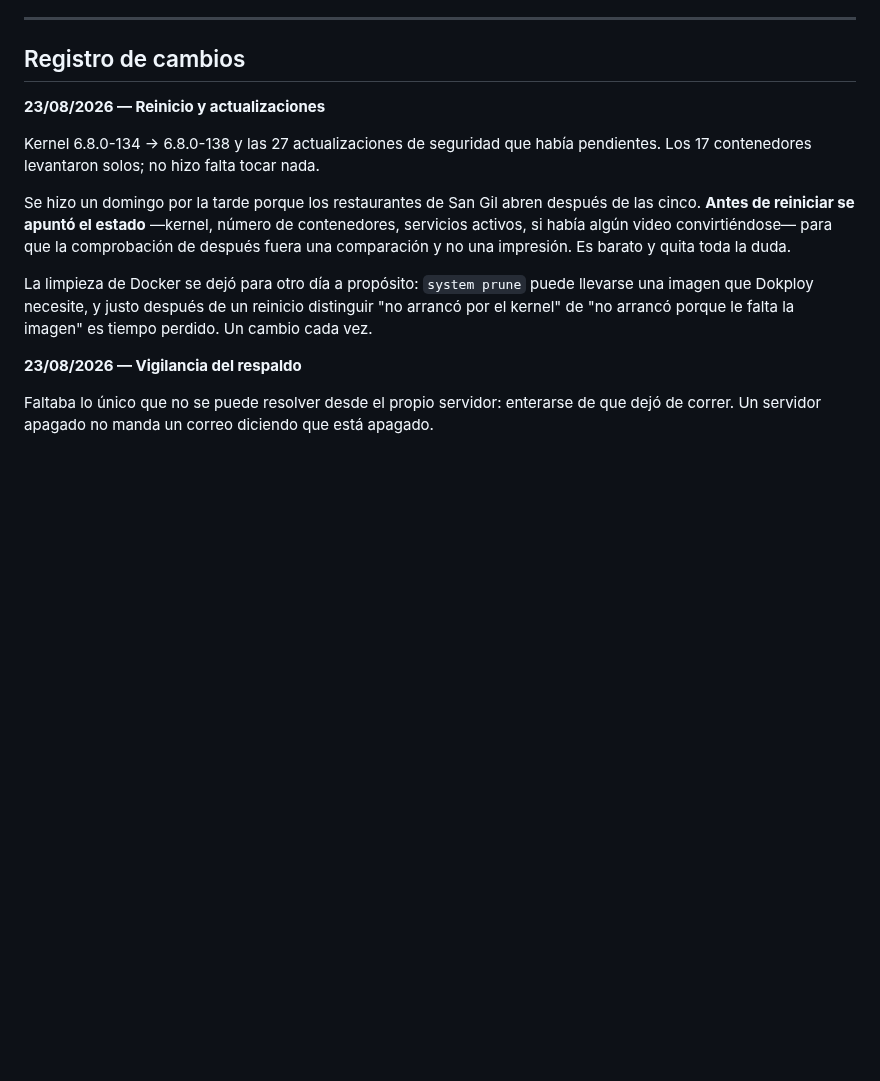
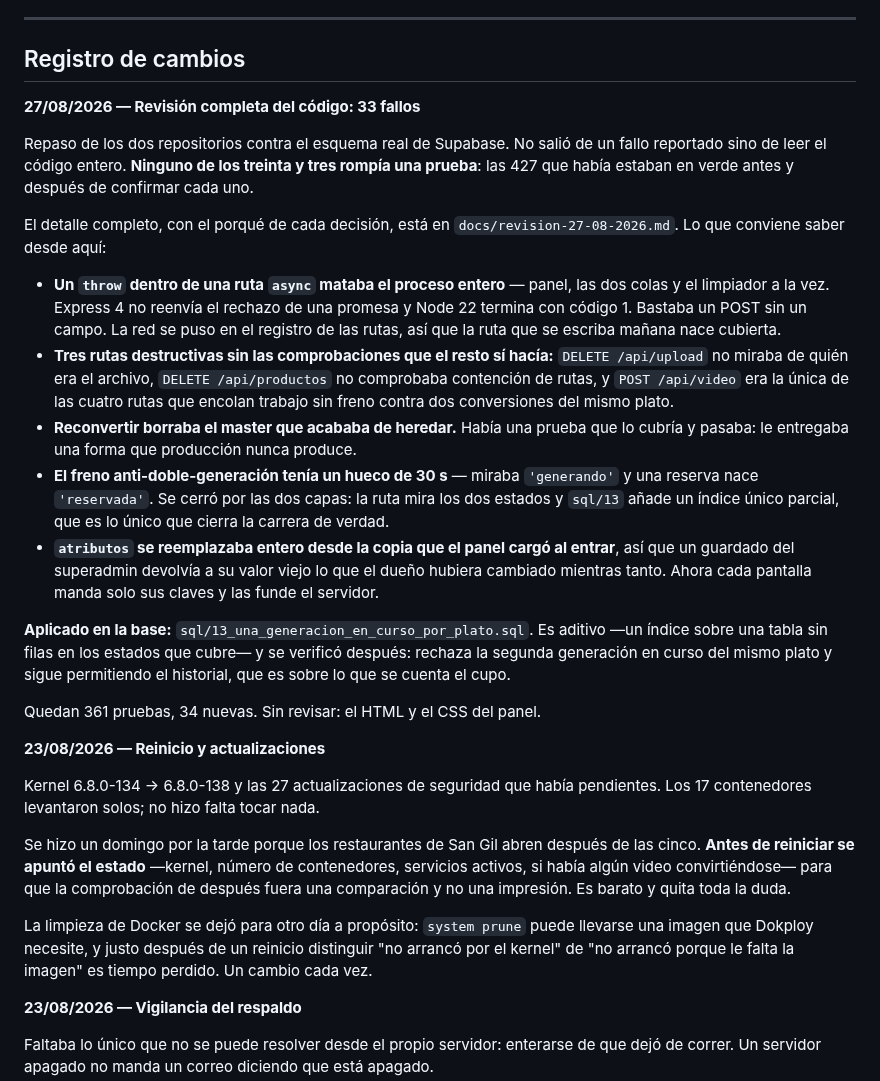
Before and after one commit to jotarodriguezv/adminmenus_restaurantes, a Markdown page: docs/servidor.md, the part around the change. Drawn GitHub-style; blank space fills up the shorter version.

Commit message:
Revisión completa del código y corrección de fallos
Se realizó una revisión completa del código, abordando 33 fallos identificados en los repositorios. Se documentaron cambios significativos en las rutas y se aplicaron mejoras en la base de datos.

```diff
--- a/docs/servidor.md
+++ b/docs/servidor.md
@@ -280,6 +280,44 @@ Recogidas por haberlas sufrido:
 
 ## Registro de cambios
 
+**27/08/2026 — Revisión completa del código: 33 fallos**
+
+Repaso de los dos repositorios contra el esquema real de Supabase. No salió de
+un fallo reportado sino de leer el código entero. **Ninguno de los treinta y
+tres rompía una prueba**: las 427 que había estaban en verde antes y después de
+confirmar cada uno.
+
+El detalle completo, con el porqué de cada decisión, está en
+`docs/revision-27-08-2026.md`. Lo que conviene saber desde aquí:
+
+- **Un `throw` dentro de una ruta `async` mataba el proceso entero** — panel,
+  las dos colas y el limpiador a la vez. Express 4 no reenvía el rechazo de una
+  promesa y Node 22 termina con código 1. Bastaba un POST sin un campo. La red
+  se puso en el registro de las rutas, así que la ruta que se escriba mañana
+  nace cubierta.
+- **Tres rutas destructivas sin las comprobaciones que el resto sí hacía:**
+  `DELETE /api/upload` no miraba de quién era el archivo, `DELETE
+  /api/productos` no comprobaba contención de rutas, y `POST /api/video` era la
+  única de las cuatro rutas que encolan trabajo sin freno contra dos
+  conversiones del mismo plato.
+- **Reconvertir borraba el master que acababa de heredar.** Había una prueba
+  que lo cubría y pasaba: le entregaba una forma que producción nunca produce.
+- **El freno anti-doble-generación tenía un hueco de 30 s** — miraba
+  `'generando'` y una reserva nace `'reservada'`. Se cerró por las dos capas:
+  la ruta mira los dos estados y `sql/13` añade un índice único parcial, que es
+  lo único que cierra la carrera de verdad.
+- **`atributos` se reemplazaba entero desde la copia que el panel cargó al
+  entrar**, así que un guardado del superadmin devolvía a su valor viejo lo que
+  el dueño hubiera cambiado mientras tanto. Ahora cada pantalla manda solo sus
+  claves y las funde el servidor.
+
+**Aplicado en la base:** `sql/13_una_generacion_en_curso_por_plato.sql`. Es
+aditivo —un índice sobre una tabla sin filas en los estados que cubre— y se
+verificó después: rechaza la segunda generación en curso del mismo plato y sigue
+permitiendo el historial, que es sobre lo que se cuenta el cupo.
+
+Quedan 361 pruebas, 34 nuevas. Sin revisar: el HTML y el CSS del panel.
+
 **23/08/2026 — Reinicio y actualizaciones**
 
 Kernel 6.8.0-134 → 6.8.0-138 y las 27 actualizaciones de seguridad que había
```
